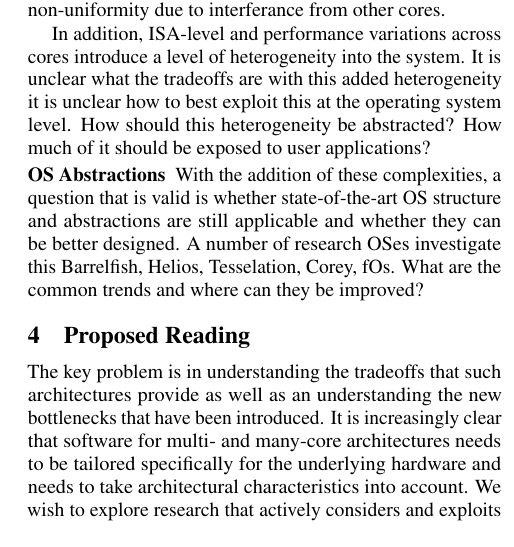
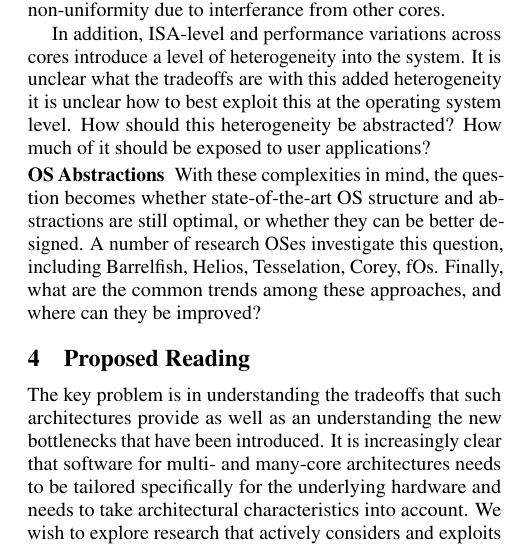
Before and after one commit to mvanga/osdi-ws13, a LaTeX document (initial-proposal/main.tex, which reads initial-proposal/challenges.tex): part of one column of page 2 of 3, cut so that both start at the same text. Compiled offline with pdfLaTeX.

Commit message:
Tuned up OS Abstractions.

```diff
--- a/initial-proposal/challenges.tex
+++ b/initial-proposal/challenges.tex
@@ -27,10 +27,10 @@ applications?
 
 \paragraph{OS Abstractions}
 
-With the addition of these complexities, a question that is valid is whether state-of-the-art
-OS structure and abstractions are still applicable and whether they can be better designed.
-A number of research OSes investigate this Barrelfish, Helios, Tesselation, Corey, fOs.
-What are the common trends and where can they be improved?
+With these complexities in mind, the question becomes whether state-of-the-art
+OS structure and abstractions are still optimal, or whether they can be better designed.
+A number of research OSes investigate this question, including Barrelfish, Helios, Tesselation, Corey, fOs.
+Finally, what are the common trends among these approaches, and where can they be improved?
 
 %- Are current OS abstractions still valid for these architectures?
 %- Do we need to rethink anything? For example, considering a hierarchical memory
```
